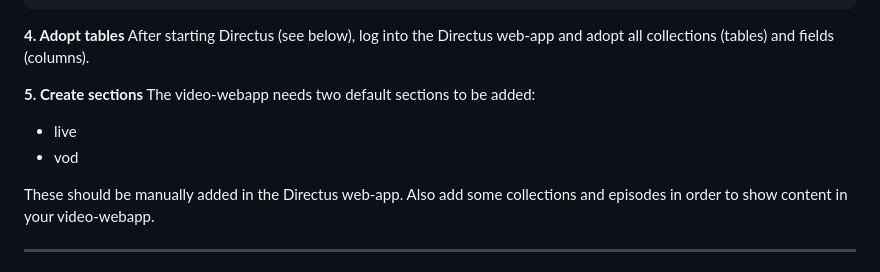
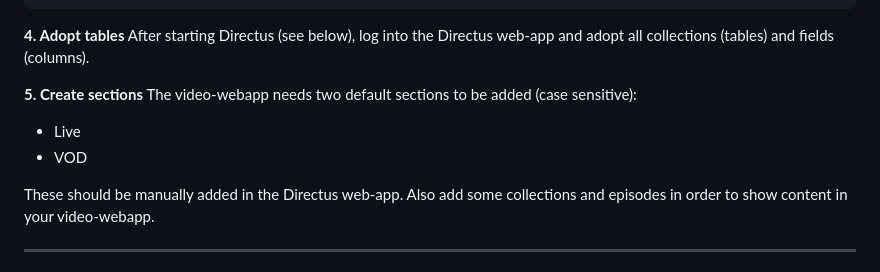
Before and after one commit to bccsa/video-webapp, a Markdown page: README.md, the part around the change. Rendered like a GitHub page.

```diff
--- a/README.md
+++ b/README.md
@@ -79,9 +79,9 @@ bash pg-update.sh
 After starting Directus (see below), log into the Directus web-app and adopt all collections (tables) and fields (columns).
 
 **5. Create sections**
-The video-webapp needs two default sections to be added:
-* live
-* vod
+The video-webapp needs two default sections to be added (case sensitive):
+* Live
+* VOD
 
 These should be manually added in the Directus web-app. Also add some collections and episodes in order to show content in your video-webapp.
 
```
